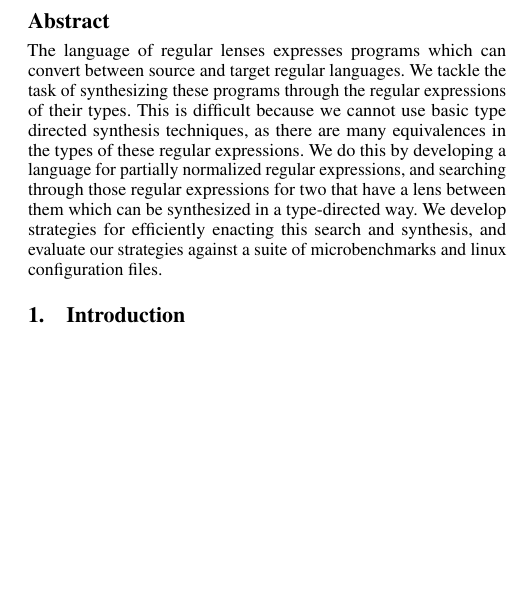
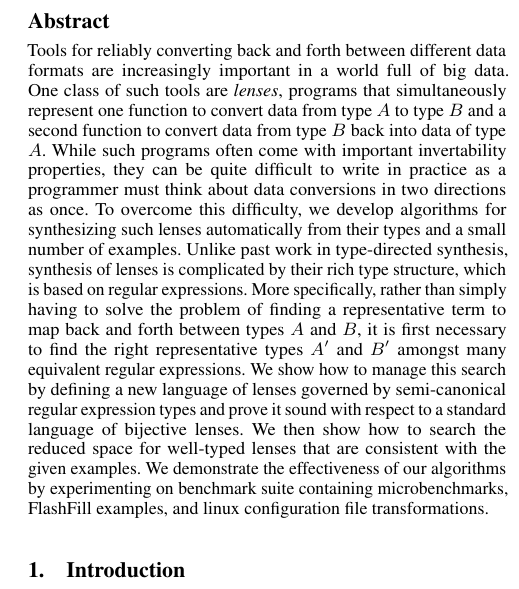
Before and after one commit to amiltner/LensSynth, a LaTeX paper (paper/main.tex, which reads paper/abstract.tex): part of one column of page 1 of 10, cut so that both start at the same text, the shorter picture padded with empty space. Compiled offline with pdfLaTeX; a missing font is replaced by an installed copy or a similar font.

Commit message:
abstract

```diff
--- a/paper/abstract.tex
+++ b/paper/abstract.tex
@@ -1,12 +1,38 @@
-The language of regular lenses expresses programs which can convert between
-source and target regular languages.
-We tackle the task of synthesizing these programs through the regular expressions
-of their types.
-This is difficult because we cannot use basic type directed synthesis techniques,
-as there are many equivalences in the types of these regular expressions.
-We do this by developing a language for partially normalized regular expressions,
-and searching through those regular expressions for two that have a lens between
-them which can be synthesized in a type-directed way.
-We develop strategies for efficiently enacting this search and synthesis,
-and evaluate our strategies against a suite of microbenchmarks and linux
-configuration files.
+Tools for reliably converting back and forth between different data
+formats are increasingly important in a world full of big data.
+One class of such tools are \emph{lenses}, programs that simultaneously
+represent one function to convert data from type $A$ to type $B$ and a
+second function to convert data from type $B$ back into data of type
+$A$.  While such programs often come with important invertability properties,
+they can be quite difficult to write in practice
+as a programmer must think about data conversions in two directions as once.
+To overcome this difficulty, we develop algorithms for synthesizing such lenses
+automatically from their types and a small number of examples.
+Unlike past work in type-directed synthesis, synthesis of lenses is
+complicated by their rich type structure, which is based on regular
+expressions.  More specifically, rather than simply having to solve
+the problem of finding a representative term to map back and forth
+between types $A$ and $B$, it is first necessary to find the right
+representative types $A'$ and $B'$ amongst many equivalent regular expressions.
+We show how to manage this search by defining a new language of
+lenses governed by semi-canonical regular expression types and prove it
+sound with respect to a standard language of bijective lenses.  We then show
+how to search the reduced space for well-typed lenses that are consistent
+with the given examples.  We demonstrate the effectiveness of our algorithms
+by experimenting on benchmark suite containing microbenchmarks, FlashFill
+examples, and linux configuration file transformations.
+
+
+
+%% The language of regular lenses expresses programs which can convert between
+%% source and target regular languages.
+%% We tackle the task of synthesizing these programs through the regular expressions
+%% of their types.
+%% This is difficult because we cannot use basic type directed synthesis techniques,
+%% as there are many equivalences in the types of these regular expressions.
+%% We do this by developing a language for partially normalized regular expressions,
+%% and searching through those regular expressions for two that have a lens between
+%% them which can be synthesized in a type-directed way.
+%% We develop strategies for efficiently enacting this search and synthesis,
+%% and evaluate our strategies against a suite of microbenchmarks and linux
+%% configuration files.
```
